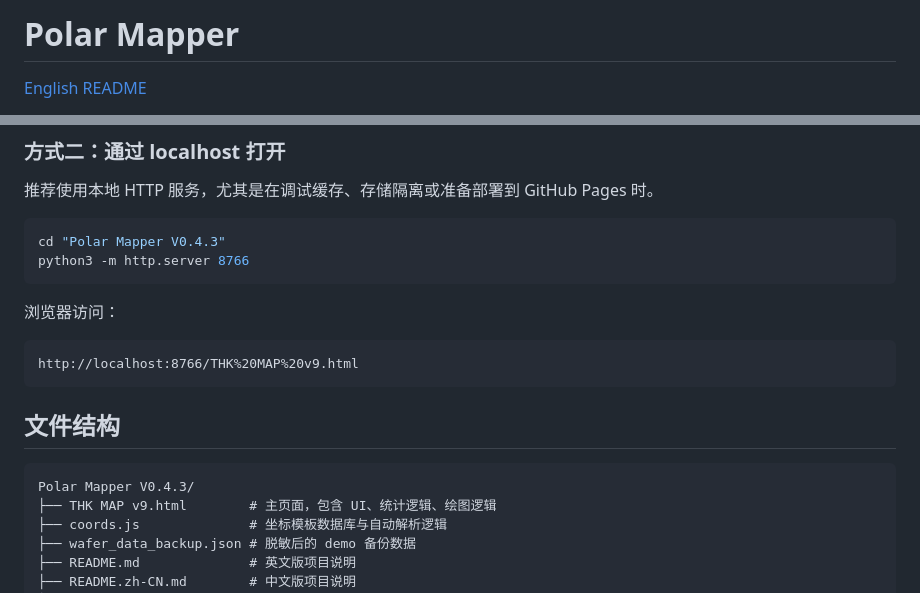
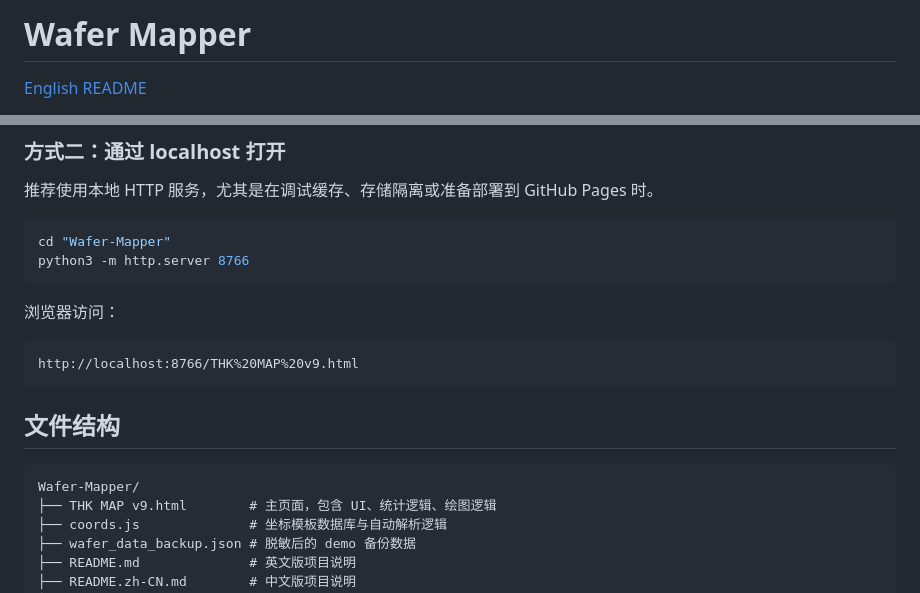
Before and after one commit to Chuqonu/Wafer-Mapper, a Markdown page: README.zh-CN.md, 2 parts joined by grey strips. Drawn GitHub-style.

````diff
--- a/README.zh-CN.md
+++ b/README.zh-CN.md
@@ -1,4 +1,4 @@
-# Polar Mapper
+# Wafer Mapper
 
 [English README](./README.md)
 
@@ -191,7 +191,7 @@ Delta = W2 - W1
 推荐使用本地 HTTP 服务，尤其是在调试缓存、存储隔离或准备部署到 GitHub Pages 时。
 
 ```bash
-cd "Polar Mapper V0.4.3"
+cd "Wafer-Mapper"
 python3 -m http.server 8766
 ```
 
@@ -204,7 +204,7 @@ http://localhost:8766/THK%20MAP%20v9.html
 ## 文件结构
 
 ```text
-Polar Mapper V0.4.3/
+Wafer-Mapper/
 ├── THK MAP v9.html        # 主页面，包含 UI、统计逻辑、绘图逻辑
 ├── coords.js              # 坐标模板数据库与自动解析逻辑
 ├── wafer_data_backup.json # 脱敏后的 demo 备份数据
````
Also changed, not shown: README.md (+2 -2 lines).
